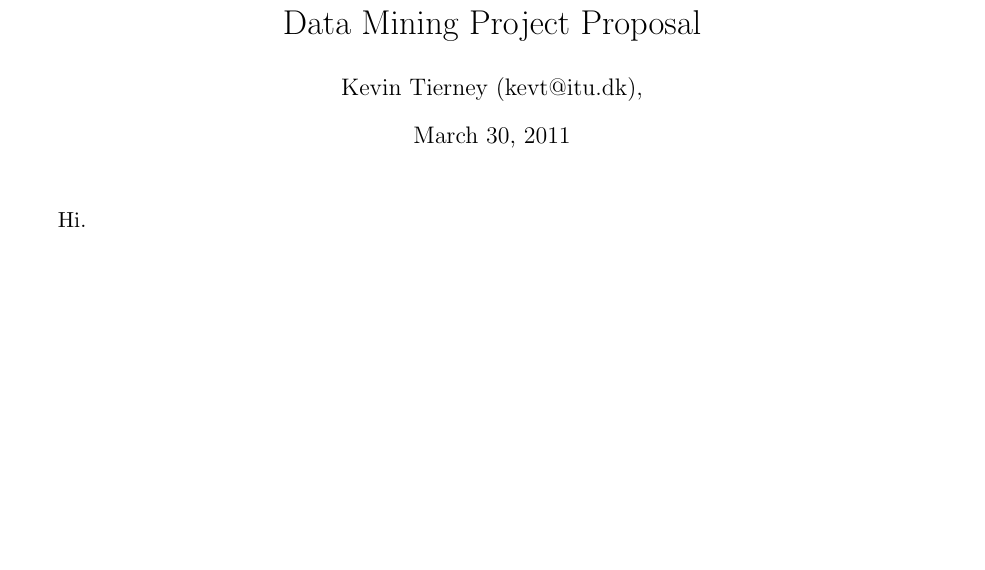
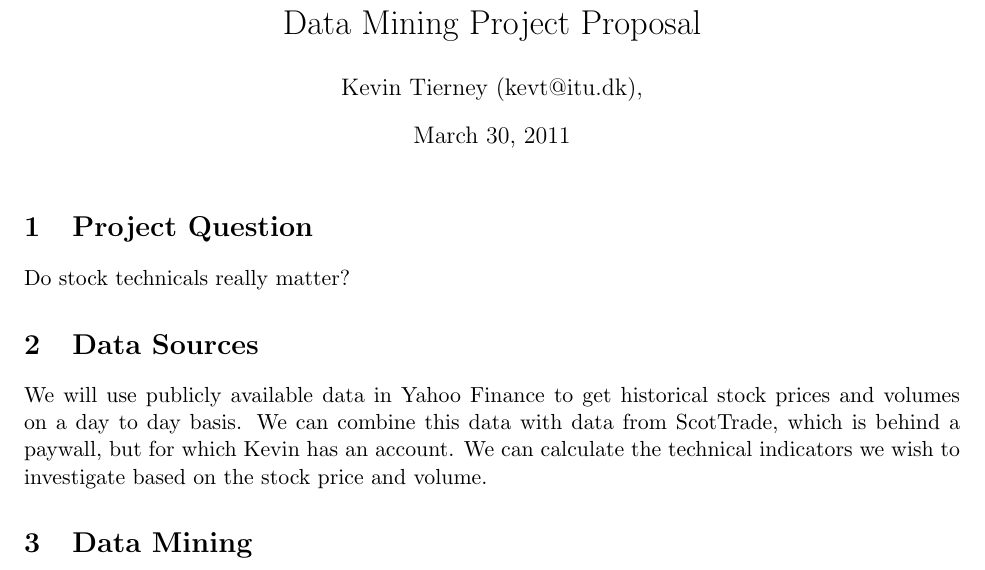
Before and after one commit to vaibhavtyagijiit/DataMiningProject, a LaTeX document (report/project_proposal.tex): part of the page, cut so that both start at the same text, the shorter picture padded with empty space. Compiled offline with pdfLaTeX.

Commit message:
Proposal pdf + data sources

```diff
--- a/report/project_proposal.tex
+++ b/report/project_proposal.tex
@@ -49,6 +49,18 @@
 
 \maketitle
 
-Hi.
+\section{Project Question}
+
+Do stock technicals really matter?
+
+\section{Data Sources}
+
+We will use publicly available data in Yahoo Finance to get historical stock
+prices and volumes on a day to day basis. We can combine this data with data
+from ScotTrade, which is behind a paywall, but for which Kevin has an account.
+We can calculate the technical indicators we wish to investigate based on the
+stock price and volume.
+
+\section{Data Mining}
 
 \end{document}
```
Also changed, not shown: report/project_proposal.pdf (added).
